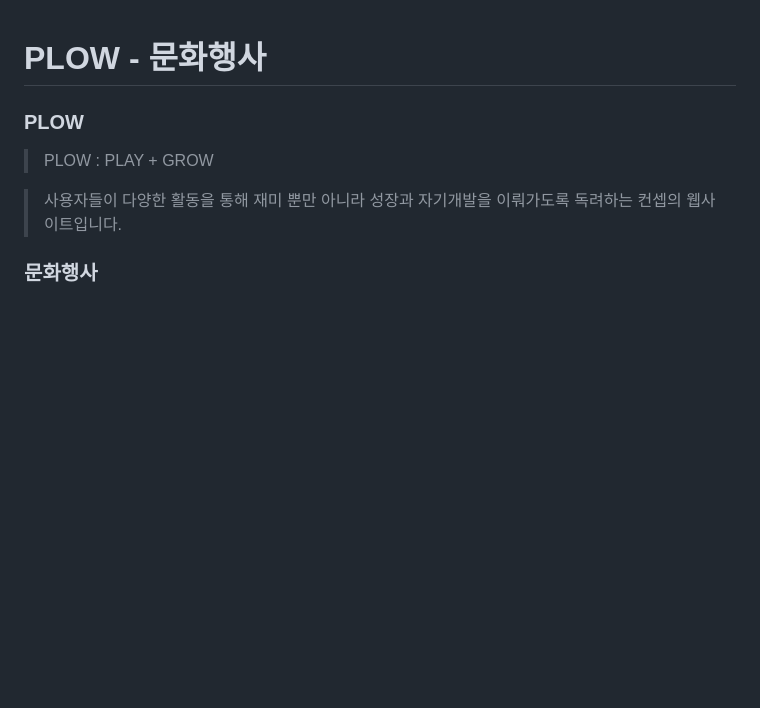
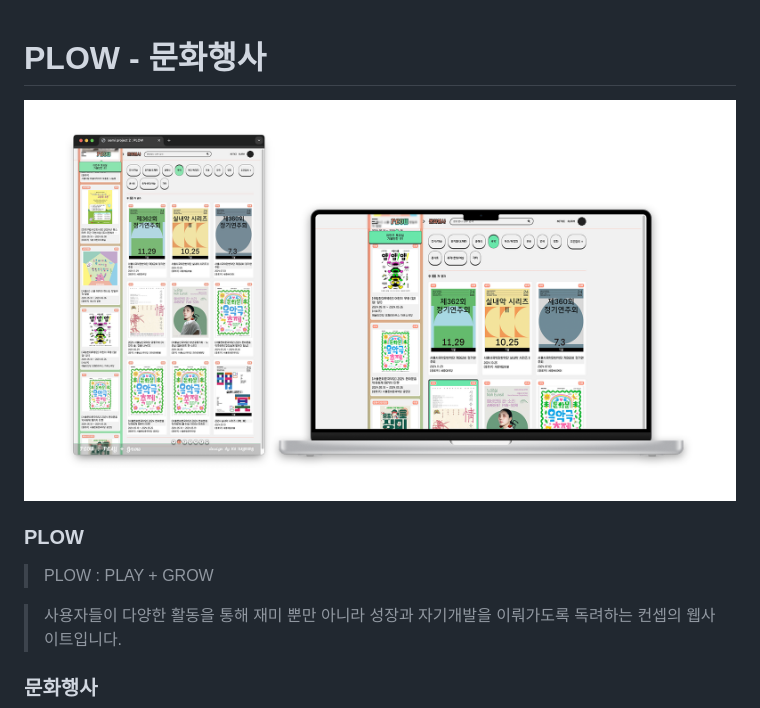
Before and after one commit to GGU940/PLOW, a Markdown page: README.md, the part around the change. Drawn GitHub-style; pictures changed too: img/mockup.png (added); blank space fills up the shorter version.

```diff
--- a/README.md
+++ b/README.md
@@ -1,4 +1,6 @@
 # PLOW - 문화행사
+
+![mockup](/img/mockup.png)
 
 ### PLOW
 
```
Also changed, not shown: 2 other files.
